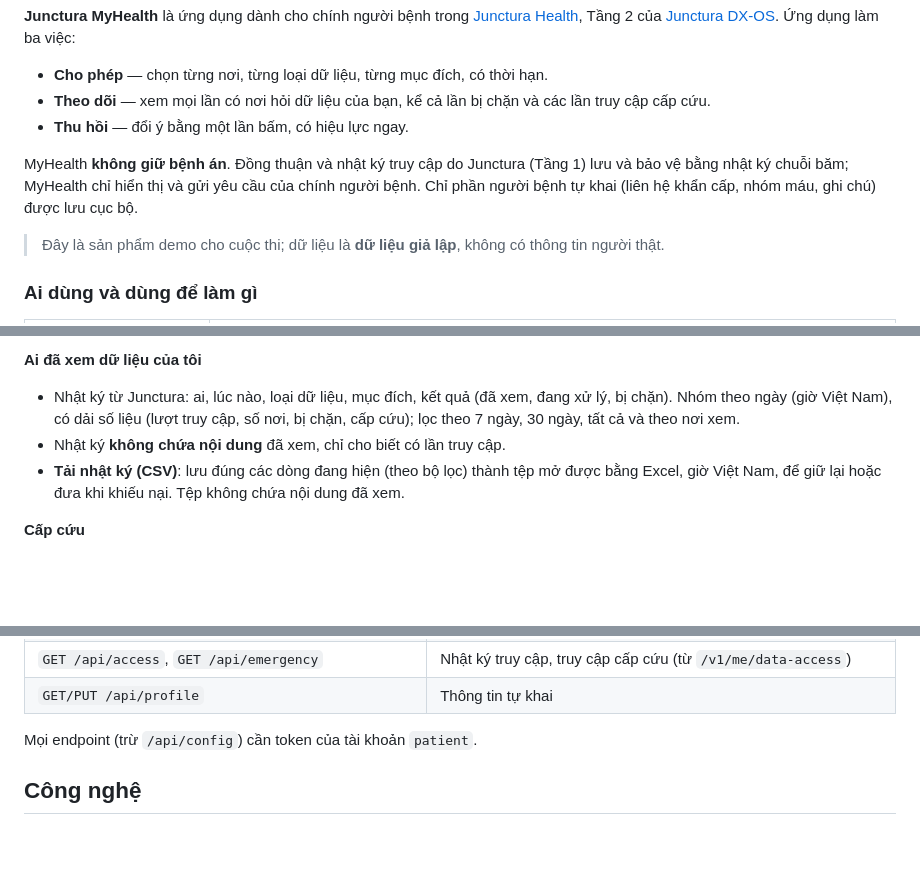
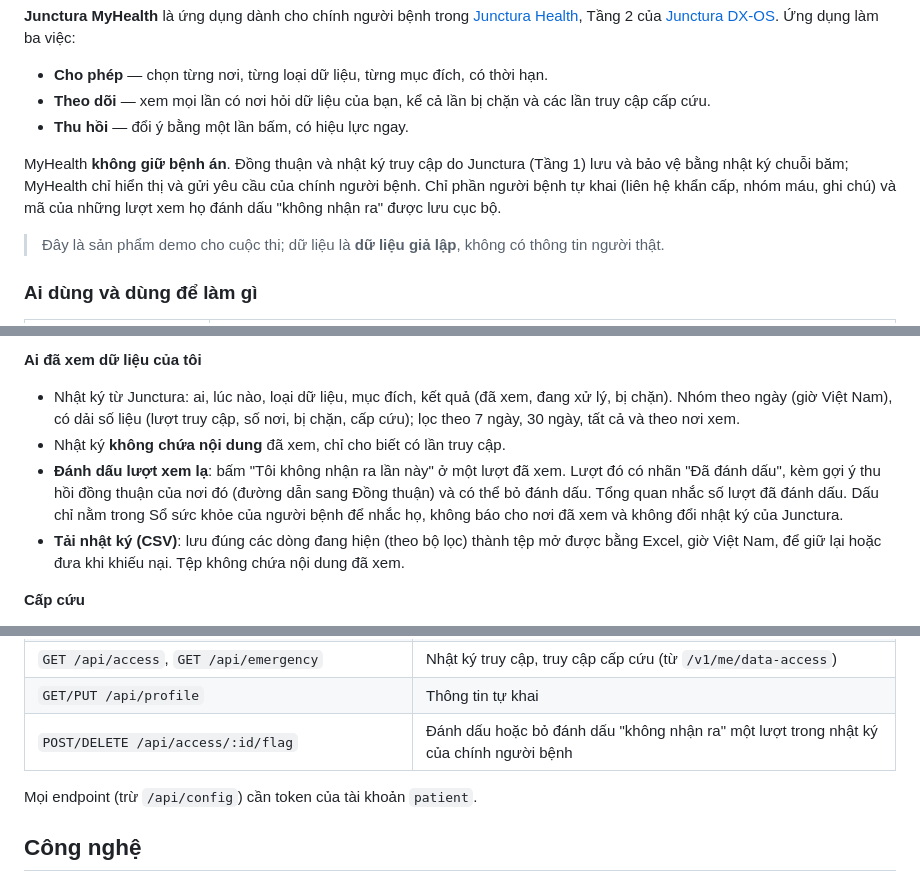
Before and after one commit to vku2-open-source-2026/junctura-myhealth, a Markdown page: README.md, 3 parts joined by grey strips. Drawn GitHub-style; blank space fills up the shorter version.

```diff
--- a/README.md
+++ b/README.md
@@ -30,7 +30,7 @@ Dữ liệu sức khỏe của một người nằm rải rác ở trạm y tế
 - **Theo dõi** — xem mọi lần có nơi hỏi dữ liệu của bạn, kể cả lần bị chặn và các lần truy cập cấp cứu.
 - **Thu hồi** — đổi ý bằng một lần bấm, có hiệu lực ngay.
 
-MyHealth **không giữ bệnh án**. Đồng thuận và nhật ký truy cập do Junctura (Tầng 1) lưu và bảo vệ bằng nhật ký chuỗi băm; MyHealth chỉ hiển thị và gửi yêu cầu của chính người bệnh. Chỉ phần người bệnh tự khai (liên hệ khẩn cấp, nhóm máu, ghi chú) được lưu cục bộ.
+MyHealth **không giữ bệnh án**. Đồng thuận và nhật ký truy cập do Junctura (Tầng 1) lưu và bảo vệ bằng nhật ký chuỗi băm; MyHealth chỉ hiển thị và gửi yêu cầu của chính người bệnh. Chỉ phần người bệnh tự khai (liên hệ khẩn cấp, nhóm máu, ghi chú) và mã của những lượt xem họ đánh dấu "không nhận ra" được lưu cục bộ.
 
 > Đây là sản phẩm demo cho cuộc thi; dữ liệu là **dữ liệu giả lập**, không có thông tin người thật.
 
@@ -55,6 +55,7 @@ Tài khoản nhân viên (Clinic, Hospital, Pharmacy, Insurance) không vào đ
 **Ai đã xem dữ liệu của tôi**
 - Nhật ký từ Junctura: ai, lúc nào, loại dữ liệu, mục đích, kết quả (đã xem, đang xử lý, bị chặn). Nhóm theo ngày (giờ Việt Nam), có dải số liệu (lượt truy cập, số nơi, bị chặn, cấp cứu); lọc theo 7 ngày, 30 ngày, tất cả và theo nơi xem.
 - Nhật ký **không chứa nội dung** đã xem, chỉ cho biết có lần truy cập.
+- **Đánh dấu lượt xem lạ**: bấm "Tôi không nhận ra lần này" ở một lượt đã xem. Lượt đó có nhãn "Đã đánh dấu", kèm gợi ý thu hồi đồng thuận của nơi đó (đường dẫn sang Đồng thuận) và có thể bỏ đánh dấu. Tổng quan nhắc số lượt đã đánh dấu. Dấu chỉ nằm trong Sổ sức khỏe của người bệnh để nhắc họ, không báo cho nơi đã xem và không đổi nhật ký của Junctura.
 - **Tải nhật ký (CSV)**: lưu đúng các dòng đang hiện (theo bộ lọc) thành tệp mở được bằng Excel, giờ Việt Nam, để giữ lại hoặc đưa khi khiếu nại. Tệp không chứa nội dung đã xem.
 
 **Cấp cứu**
@@ -236,6 +237,7 @@ MyHealth **không cần** `JUNCTURA_APP_CLIENT_SECRET`: nó không gọi Junctur
 | `GET/POST /api/consents`, `POST /api/consents/{id}/revoke` | Danh sách, cấp, thu hồi (chuyển tới Junctura `/v1/me/consents`) |
 | `GET /api/access`, `GET /api/emergency` | Nhật ký truy cập, truy cập cấp cứu (từ `/v1/me/data-access`) |
 | `GET/PUT /api/profile` | Thông tin tự khai |
+| `POST/DELETE /api/access/:id/flag` | Đánh dấu hoặc bỏ đánh dấu "không nhận ra" một lượt trong nhật ký của chính người bệnh |
 
 Mọi endpoint (trừ `/api/config`) cần token của tài khoản `patient`.
 
```
Also changed, not shown: other parts of README.md (+4 -2 lines), CHANGELOG.md (+4 -0 lines), docs/screenshots/06-overview-desktop.png, docs/screenshots/08-access-desktop.png.
